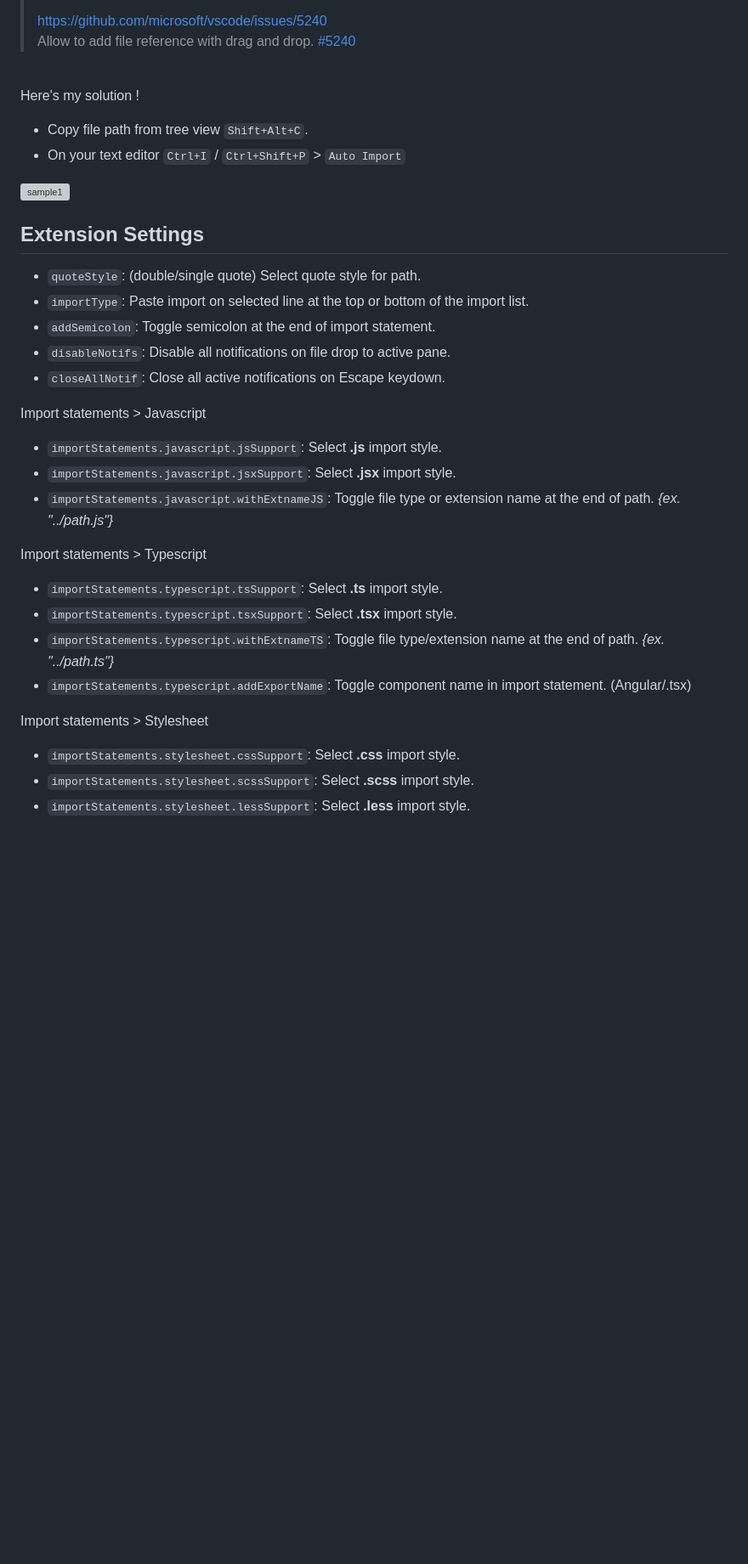
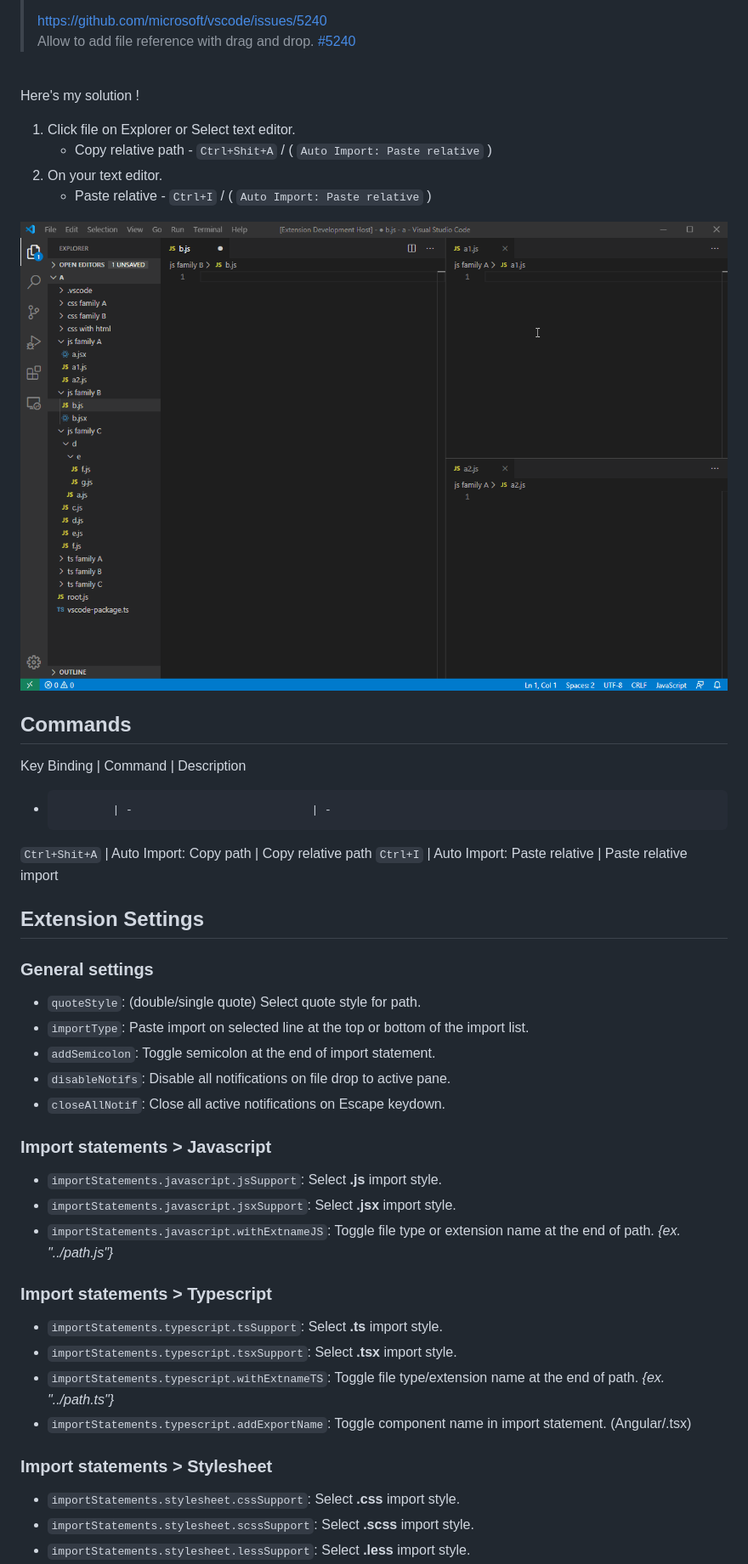
Before and after one commit to ElecTreeFrying/auto-import-relative-path, a Markdown page: README.md, the part around the change printed below. Shown: that part at 85% size. GitHub-like rendering; pictures changed too: images/playback.gif; blank space fills up the shorter version; grey boxes are pictures that could not be loaded.

Commit message:
add: `Auto Import: Copy path` command.

```diff
--- a/README.md
+++ b/README.md
@@ -19,12 +21,23 @@ As of now drag and drop import feature is still not available in vscode.
 
 <br> Here's my solution !
 
-* Copy file path from tree view `Shift+Alt+C`.
-* On your text editor `Ctrl+I` / `Ctrl+Shift+P` > `Auto Import`
+1. Click file on Explorer or Select text editor.
+    * Copy relative path - `Ctrl+Shit+A` / ( `Auto Import: Paste relative` )
+1. On your text editor.
+    * Paste relative - `Ctrl+I` / ( `Auto Import: Paste relative` )
 
-![sample1](https://bit.ly/39R06mu)
+![auto-import-demo](images/playback.gif "Auto import demo")
+
+## Commands
+
+Key Binding   | Command                     | Description
+-             | -                           | -
+`Ctrl+Shit+A` | Auto Import: Copy path      | Copy relative path
+`Ctrl+I`      | Auto Import: Paste relative | Paste relative import
 
 ## Extension Settings
+
+### General settings
 
 * `quoteStyle`: (double/single quote) Select quote style for path.
 * `importType`: Paste import on selected line at the top or bottom of the import list.
@@ -32,20 +45,20 @@ As of now drag and drop import feature is still not available in vscode.
 * `disableNotifs`: Disable all notifications on file drop to active pane.
 * `closeAllNotif`: Close all active notifications on Escape keydown.
 
-Import statements > Javascript
+### Import statements > Javascript
 
 * `importStatements.javascript.jsSupport`: Select **.js** import style.
 * `importStatements.javascript.jsxSupport`: Select **.jsx** import style.
 * `importStatements.javascript.withExtnameJS`: Toggle file type or extension name at the end of path. _{ex. "../path.js"}_
 
-Import statements > Typescript
+### Import statements > Typescript
 
 * `importStatements.typescript.tsSupport`: Select **.ts** import style.
 * `importStatements.typescript.tsxSupport`: Select **.tsx** import style.
 * `importStatements.typescript.withExtnameTS`: Toggle file type/extension name at the end of path. _{ex. "../path.ts"}_
 * `importStatements.typescript.addExportName`: Toggle component name in import statement. (Angular/.tsx)
 
-Import statements > Stylesheet
+### Import statements > Stylesheet
 
 * `importStatements.stylesheet.cssSupport`: Select **.css** import style.
 * `importStatements.stylesheet.scssSupport`: Select **.scss** import style.
```
Also changed, not shown: other parts of README.md (+30 -1 lines), CHANGELOG.md (+16 -1 lines), images/settings.gif (added), 3 other files.
